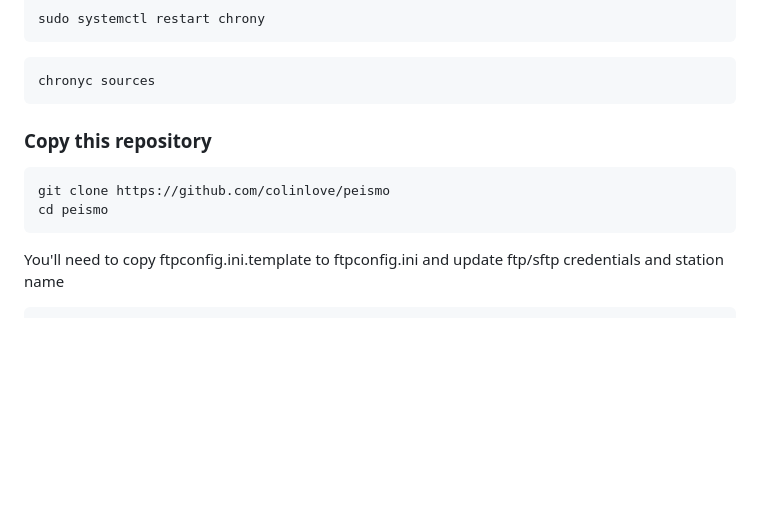
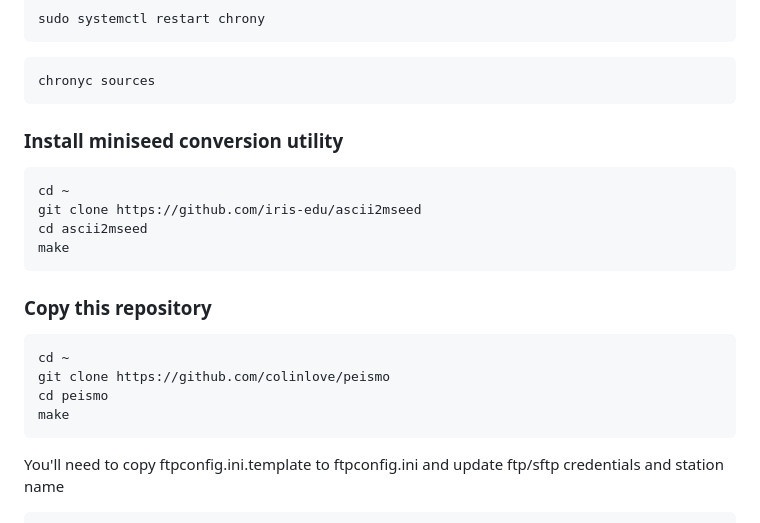
Before and after one commit to islcom/peismo, a Markdown page: readme.md, the part around the change. Drawn GitHub-style; blank space fills up the shorter version.

Commit message:
Update readme.md to include ascii2mseed

````diff
--- a/readme.md
+++ b/readme.md
@@ -73,11 +73,20 @@ sudo systemctl restart chrony
 ```bash
 chronyc sources
 ```
+### Install miniseed conversion utility
+```bash
+cd ~
+git clone https://github.com/iris-edu/ascii2mseed
+cd ascii2mseed
+make
+```
 
 ### Copy this repository
 ```bash
+cd ~
 git clone https://github.com/colinlove/peismo
 cd peismo
+make
 ```
 
 You'll need to copy ftpconfig.ini.template to ftpconfig.ini and update ftp/sftp credentials and station name
````
